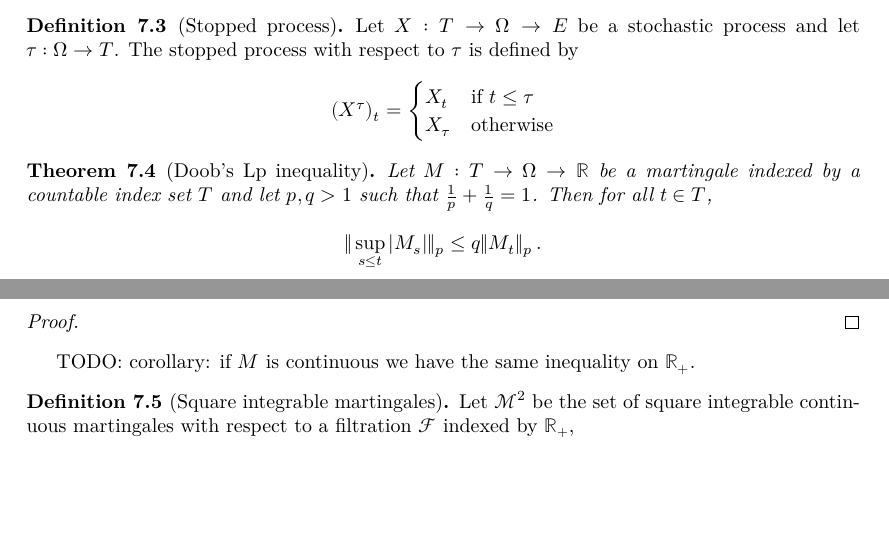
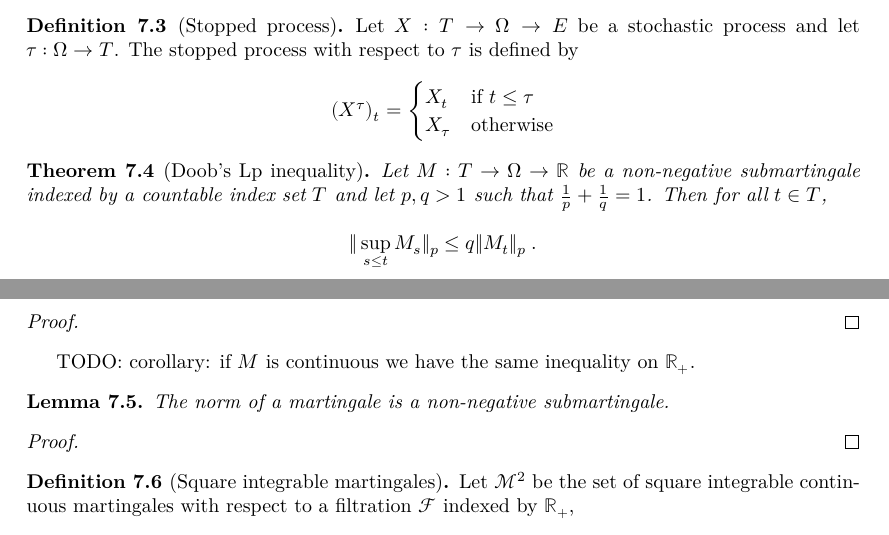
Before and after one commit to RemyDegenne/brownian-motion, a LaTeX thesis (blueprint/src/print.tex, which reads blueprint/src/chapters/stochastic_integral.tex): two parts of pages 41 and 42 of 45 before the commit and two parts of pages 41 and 42 of 46 after it, joined at a grey line, cut so that both start at the same text, the shorter picture padded with empty space. Compiled offline with XeLaTeX.

Commit message:
norm is a submartingale

```diff
--- a/blueprint/src/chapters/stochastic_integral.tex
+++ b/blueprint/src/chapters/stochastic_integral.tex
@@ -48,10 +48,10 @@ The stopped process with respect to $\tau$ is defined by
 
 \begin{theorem}[Doob's Lp inequality]\label{thm:doob_lp}
   \uses{def:Martingale}
-Let $M : T \to \Omega \to \mathbb{R}$ be a martingale indexed by a countable index set $T$ and let $p, q > 1$ such that $\frac{1}{p} + \frac{1}{q} = 1$.
+Let $M : T \to \Omega \to \mathbb{R}$ be a non-negative submartingale indexed by a countable index set $T$ and let $p, q > 1$ such that $\frac{1}{p} + \frac{1}{q} = 1$.
 Then for all $t \in T$,
 \begin{align*}
-  \Vert \sup_{s \le t} \vert M_s \vert \Vert_p
+  \Vert \sup_{s \le t} M_s \Vert_p
   \le q \Vert M_t \Vert_p
   \: .
 \end{align*}
@@ -62,6 +62,16 @@ Then for all $t \in T$,
 \end{proof}
 
 TODO: corollary: if $M$ is continuous we have the same inequality on $\mathbb{R}_+$.
+
+
+\begin{lemma}\label{lem:Martingale.submartingale_norm}
+  \uses{def:Martingale}
+The norm of a martingale is a non-negative submartingale.
+\end{lemma}
+
+\begin{proof}
+
+\end{proof}
 
 
 \begin{definition}[Square integrable martingales]\label{def:squareIntegrableMartingales}
```
